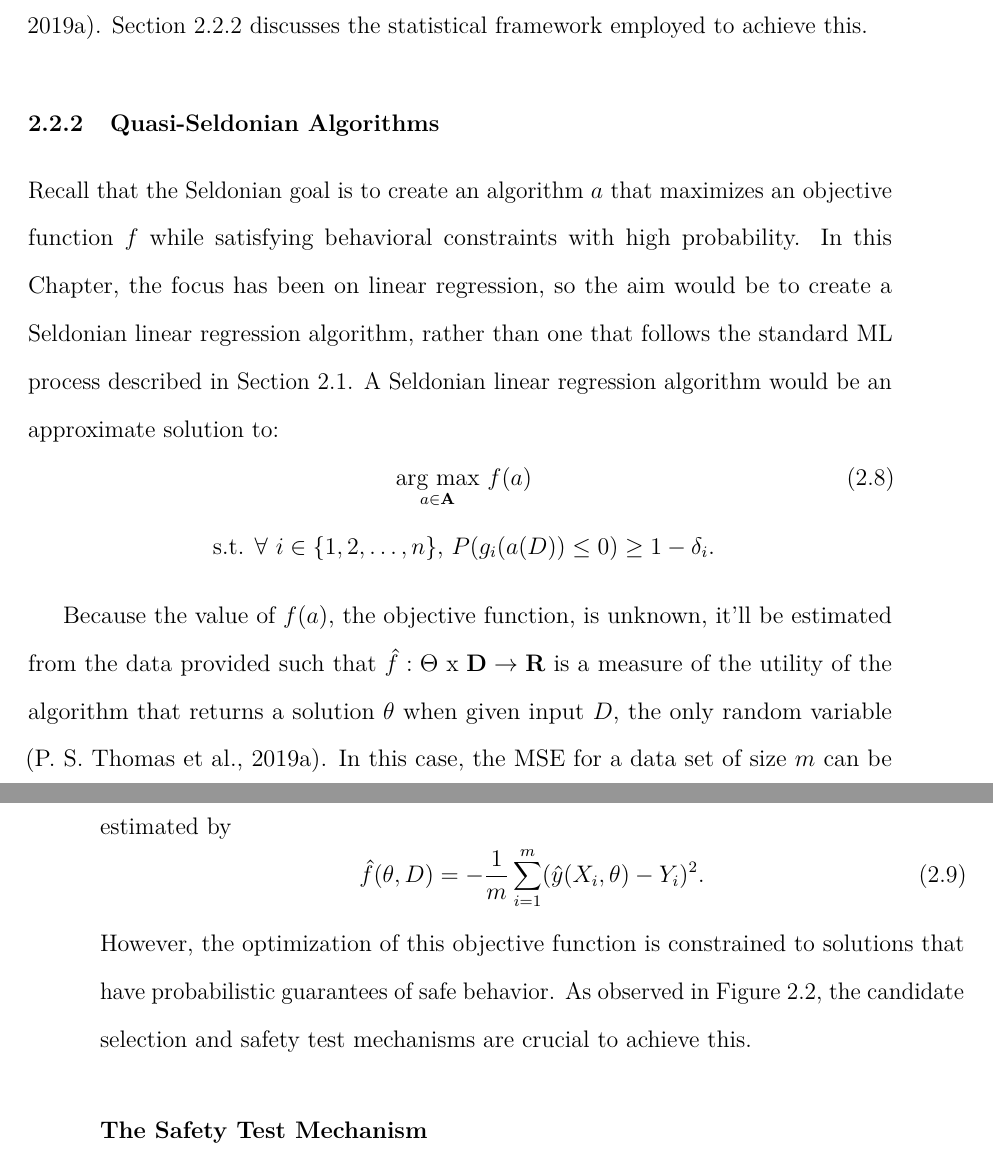
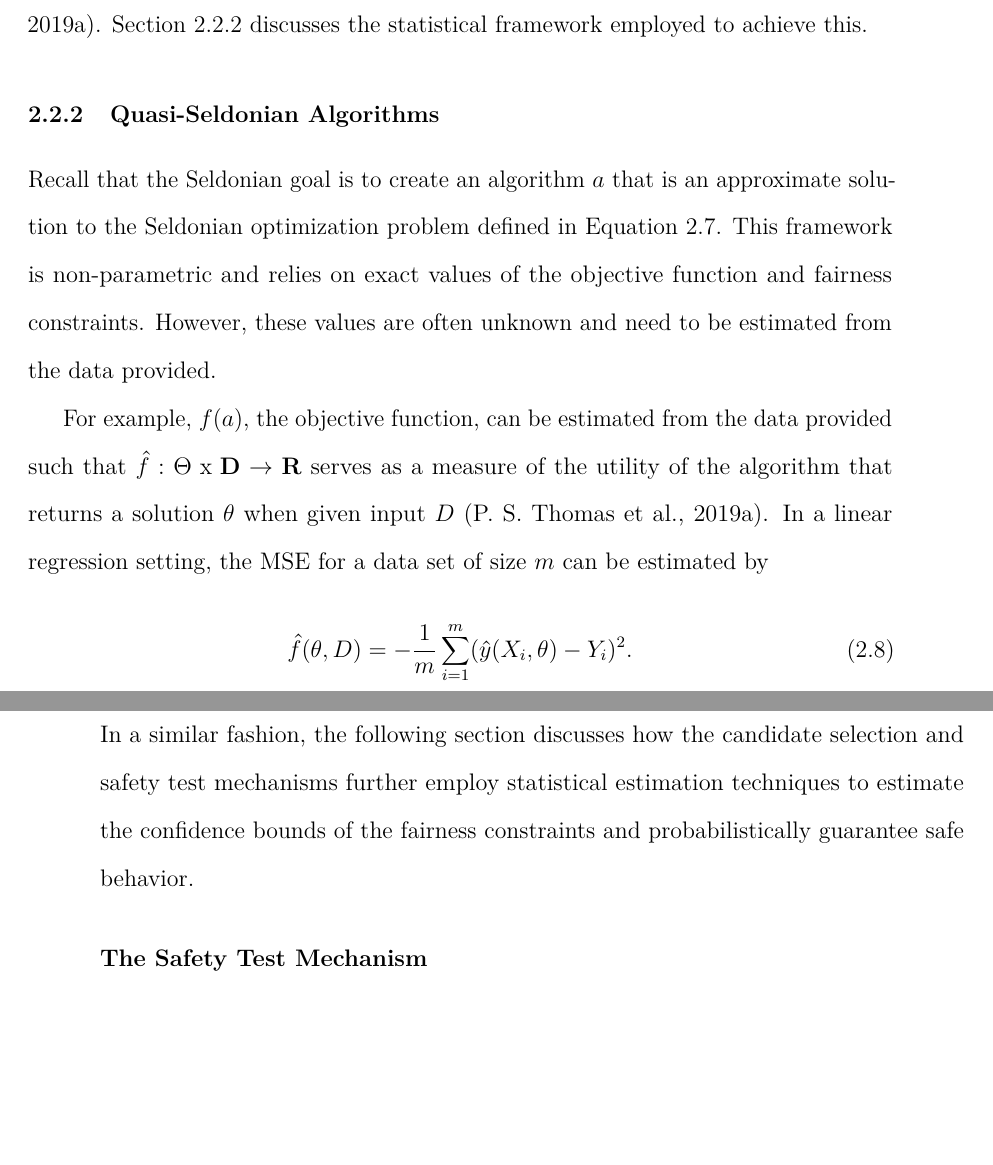
Before and after one commit to dashaasienga/Statistics-Senior-Honors-Thesis, a LaTeX thesis (Thesis/index/_book/Dasha-Asienga_StatThesis.tex): two parts of pages 38 and 39 of 63, joined at a grey line, cut so that both start at the same text, the shorter picture padded with empty space. Compiled offline with pdfLaTeX.

Commit message:
Incorporate Chapter 2 Prof Correia's edits

```diff
--- a/Thesis/index/_book/Dasha-Asienga_StatThesis.tex
+++ b/Thesis/index/_book/Dasha-Asienga_StatThesis.tex
@@ -632,19 +634,14 @@ Note that finding exact confidence bounds may be impractical and require large a
 \hypertarget{qsa}{%
 \subsection{Quasi-Seldonian Algorithms}\label{qsa}}
 
-Recall that the Seldonian goal is to create an algorithm \(a\) that maximizes an objective function \(f\) while satisfying behavioral constraints with high probability. In this Chapter, the focus has been on linear regression, so the aim would be to create a Seldonian linear regression algorithm, rather than one that follows the standard ML process described in Section \ref{standardml}. A Seldonian linear regression algorithm would be an approximate solution to:
-\begin{equation}
-\label{ch2eq8}
-\underset{a \in \textbf{A}}{\text{ arg max }} f(a)
-\end{equation}
-\[\text{ s.t. } \forall \text{ } i \in \{1, 2, \ldots, n\} \text{, } P(g_i(a(D)) \leq 0) \geq 1 - \delta_i.\]
+Recall that the Seldonian goal is to create an algorithm \(a\) that is an approximate solution to the Seldonian optimization problem defined in Equation \ref{ch2eq7}. This framework is non-parametric and relies on exact values of the objective function and fairness constraints. However, these values are often unknown and need to be estimated from the data provided.
 
-Because the value of \(f(a)\), the objective function, is unknown, it'll be estimated from the data provided such that \(\hat{f}: \Theta \text{ x } \textbf{D} \rightarrow \textbf{R}\) is a measure of the utility of the algorithm that returns a solution \(\theta\) when given input \(D\), the only random variable (P. S. Thomas et al., 2019a). In this case, the MSE for a data set of size \(m\) can be estimated by
+For example, \(f(a)\), the objective function, can be estimated from the data provided such that \(\hat{f}: \Theta \text{ x } \textbf{D} \rightarrow \textbf{R}\) serves as a measure of the utility of the algorithm that returns a solution \(\theta\) when given input \(D\) (P. S. Thomas et al., 2019a). In a linear regression setting, the MSE for a data set of size \(m\) can be estimated by
 \begin{equation}
 \label{ch2eq9}
 \hat{f}(\theta, D) = -\frac{1}{m} \sum_{i=1}^{m}(\hat{y}(X_i, \theta) - Y_i)^2.
 \end{equation}
-However, the optimization of this objective function is constrained to solutions that have probabilistic guarantees of safe behavior. As observed in Figure \ref{fig:seldonian1}, the candidate selection and safety test mechanisms are crucial to achieve this.
+In a similar fashion, the following section discusses how the candidate selection and safety test mechanisms further employ statistical estimation techniques to estimate the confidence bounds of the fairness constraints and probabilistically guarantee safe behavior.
 
 \hypertarget{safety}{%
 \subsubsection{The Safety Test Mechanism}\label{safety}}
```
Also changed, not shown: Thesis/index/Dasha-Asienga_StatThesis_files/figure-latex/fig1-1.pdf, Thesis/index/Dasha-Asienga_StatThesis_files/figure-latex/fig2-1.pdf, Thesis/index/Dasha-Asienga_StatThesis_files/figure-latex/fig3-1.pdf, Thesis/index/Dasha-Asienga_StatThesis_files/figure-latex/unnamed-chunk-25-1.pdf, Thesis/index/_book/Dasha-Asienga_StatThesis.pdf, Thesis/index/_book/Dasha-Asienga_StatThesis.tex (22 more changed lines), 1 other file.
